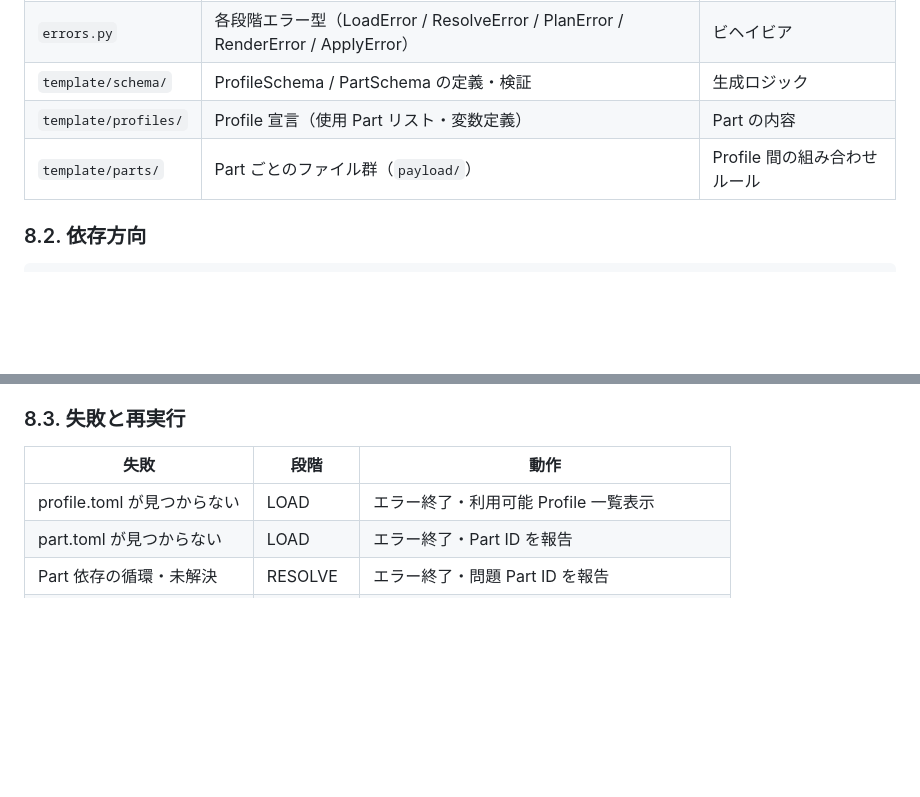
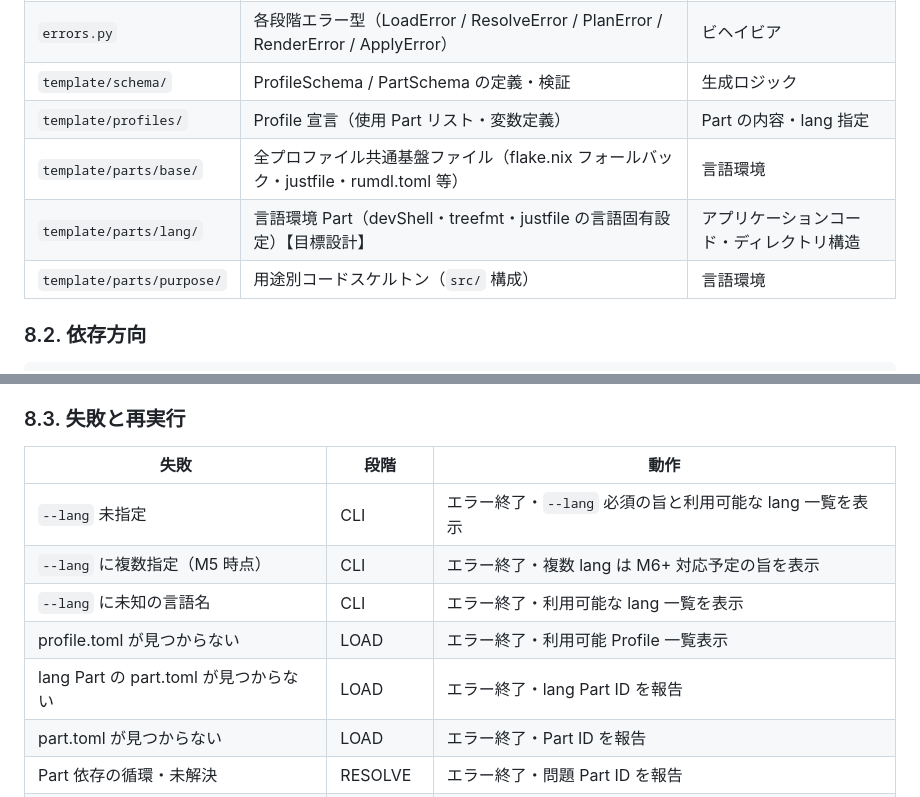
Before and after one commit to hisuilab/_template, a Markdown page: docs/draft/project-direction.md, 2 parts joined by grey strips. GitHub-like rendering; blank space fills up the shorter version.

```diff
--- a/docs/draft/project-direction.md
+++ b/docs/draft/project-direction.md
@@ -184,7 +206,9 @@ _template/
 | `errors.py` | 各段階エラー型（LoadError / ResolveError / PlanError / RenderError / ApplyError） | ビヘイビア |
 | `template/schema/` | ProfileSchema / PartSchema の定義・検証 | 生成ロジック |
-| `template/profiles/` | Profile 宣言（使用 Part リスト・変数定義） | Part の内容 |
-| `template/parts/` | Part ごとのファイル群（`payload/`） | Profile 間の組み合わせルール |
+| `template/profiles/` | Profile 宣言（使用 Part リスト・変数定義） | Part の内容・lang 指定 |
+| `template/parts/base/` | 全プロファイル共通基盤ファイル（flake.nix フォールバック・justfile・rumdl.toml 等） | 言語環境 |
+| `template/parts/lang/` | 言語環境 Part（devShell・treefmt・justfile の言語固有設定）【目標設計】 | アプリケーションコード・ディレクトリ構造 |
+| `template/parts/purpose/` | 用途別コードスケルトン（`src/` 構成） | 言語環境 |
 
 ### 8.2. 依存方向
 
@@ -206,7 +230,11 @@ template.parts, template.profiles は実行時のファイル読み込み（Pyth
 
 | 失敗 | 段階 | 動作 |
 | --- | --- | --- |
+| `--lang` 未指定 | CLI | エラー終了・`--lang` 必須の旨と利用可能な lang 一覧を表示 |
+| `--lang` に複数指定（M5 時点） | CLI | エラー終了・複数 lang は M6+ 対応予定の旨を表示 |
+| `--lang` に未知の言語名 | CLI | エラー終了・利用可能な lang 一覧を表示 |
 | profile.toml が見つからない | LOAD | エラー終了・利用可能 Profile 一覧表示 |
+| lang Part の part.toml が見つからない | LOAD | エラー終了・lang Part ID を報告 |
 | part.toml が見つからない | LOAD | エラー終了・Part ID を報告 |
 | Part 依存の循環・未解決 | RESOLVE | エラー終了・問題 Part ID を報告 |
 | ファイル名衝突 | PLAN | エラー終了・競合ファイル名と関連 Part を報告 |
```
Also changed, not shown: other parts of docs/draft/project-direction.md (+33 -11 lines).
